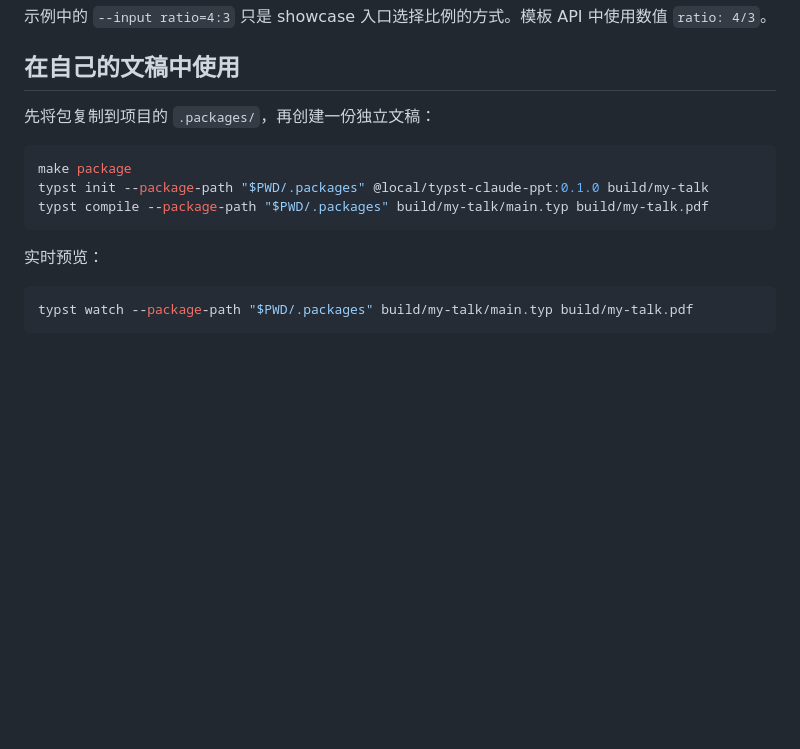
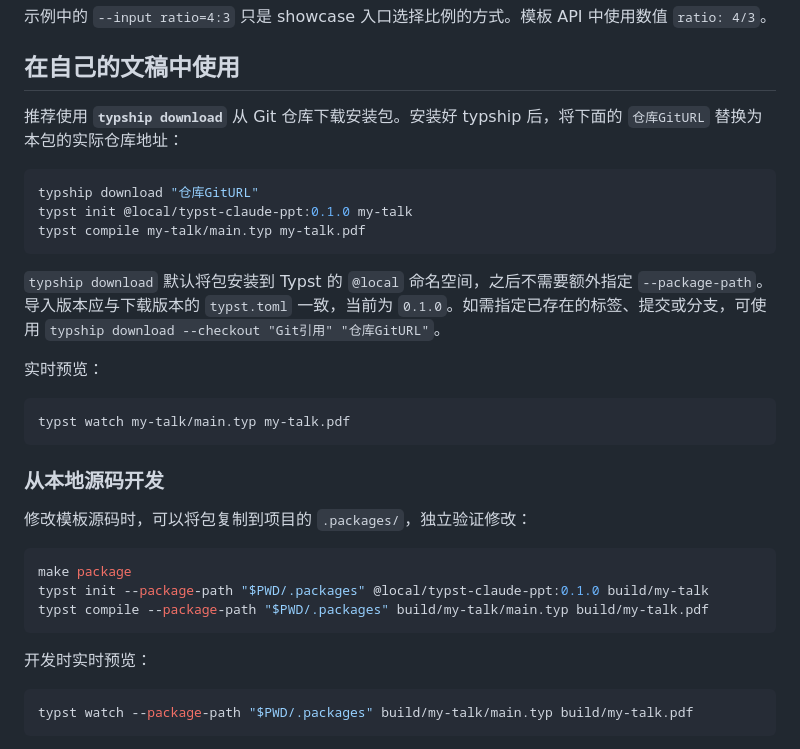
Before and after one commit to Yousa-Mirage/typst-claude-ppt, a Markdown page: README.md, the part around the change. Rendered like a GitHub page; blank space fills up the shorter version.

Commit message:
docs: recommend typship download for package installation

````diff
--- a/README.md
+++ b/README.md
@@ -30,7 +30,25 @@ typst compile --root . --input ratio=4:3 examples/showcase.typ build/showcase-4x
 
 ## 在自己的文稿中使用
 
-先将包复制到项目的 `.packages/`，再创建一份独立文稿：
+推荐使用 **`typship download`** 从 Git 仓库下载安装包。安装好 typship 后，将下面的 `仓库GitURL` 替换为本包的实际仓库地址：
+
+```sh
+typship download "仓库GitURL"
+typst init @local/typst-claude-ppt:0.1.0 my-talk
+typst compile my-talk/main.typ my-talk.pdf
+```
+
+`typship download` 默认将包安装到 Typst 的 `@local` 命名空间，之后不需要额外指定 `--package-path`。导入版本应与下载版本的 `typst.toml` 一致，当前为 `0.1.0`。如需指定已存在的标签、提交或分支，可使用 `typship download --checkout "Git引用" "仓库GitURL"`。
+
+实时预览：
+
+```sh
+typst watch my-talk/main.typ my-talk.pdf
+```
+
+### 从本地源码开发
+
+修改模板源码时，可以将包复制到项目的 `.packages/`，独立验证修改：
 
 ```sh
 make package
@@ -38,7 +56,7 @@ typst init --package-path "$PWD/.packages" @local/typst-claude-ppt:0.1.0 build/m
 typst compile --package-path "$PWD/.packages" build/my-talk/main.typ build/my-talk.pdf
 ```
 
-实时预览：
+开发时实时预览：
 
 ```sh
 typst watch --package-path "$PWD/.packages" build/my-talk/main.typ build/my-talk.pdf
````
